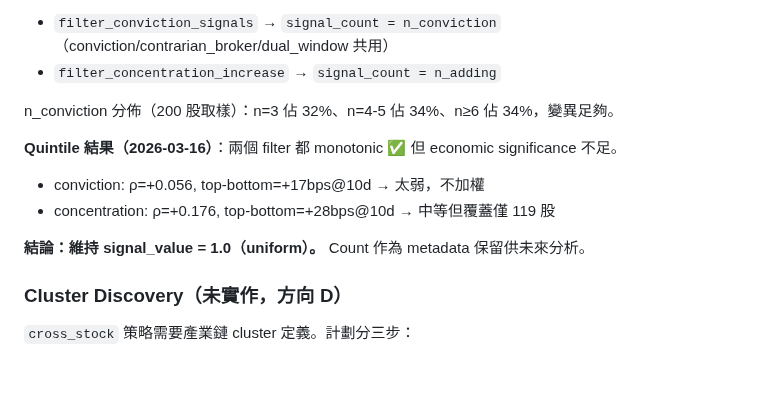
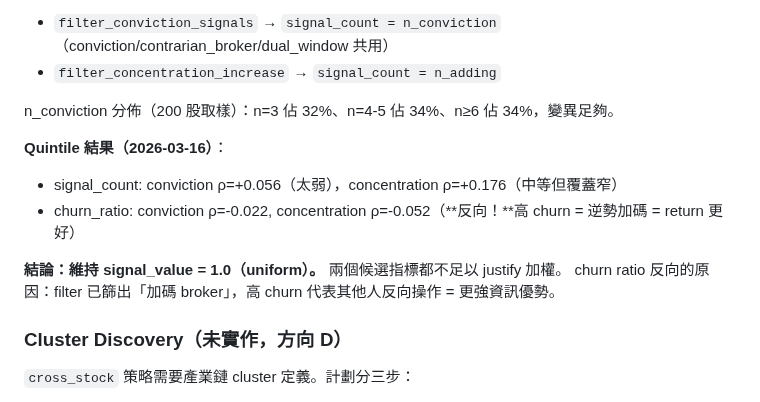
Before and after one commit to vikhuang/ws-branch, a Markdown page: CLAUDE.md, the part around the change. Drawn GitHub-style; blank space fills up the shorter version.

```diff
--- a/CLAUDE.md
+++ b/CLAUDE.md
@@ -192,11 +192,12 @@ filter 輸出 `signal_value=1.0`（uniform）+ `signal_count`（metadata）。
 
 n_conviction 分佈（200 股取樣）：n=3 佔 32%、n=4-5 佔 34%、n≥6 佔 34%，變異足夠。
 
-**Quintile 結果（2026-03-16）**：兩個 filter 都 monotonic ✅ 但 economic significance 不足。
-- conviction: ρ=+0.056, top-bottom=+17bps@10d → 太弱，不加權
-- concentration: ρ=+0.176, top-bottom=+28bps@10d → 中等但覆蓋僅 119 股
+**Quintile 結果（2026-03-16）**：
+- signal_count: conviction ρ=+0.056（太弱），concentration ρ=+0.176（中等但覆蓋窄）
+- churn_ratio: conviction ρ=-0.022, concentration ρ=-0.052（**反向！**高 churn = 逆勢加碼 = return 更好）
 
-**結論：維持 signal_value = 1.0（uniform）。** Count 作為 metadata 保留供未來分析。
+**結論：維持 signal_value = 1.0（uniform）。** 兩個候選指標都不足以 justify 加權。
+churn ratio 反向的原因：filter 已篩出「加碼 broker」，高 churn 代表其他人反向操作 = 更強資訊優勢。
 
 ### Cluster Discovery（未實作，方向 D）
 
```
Also changed, not shown: ROADMAP.md (+5 -10 lines).
